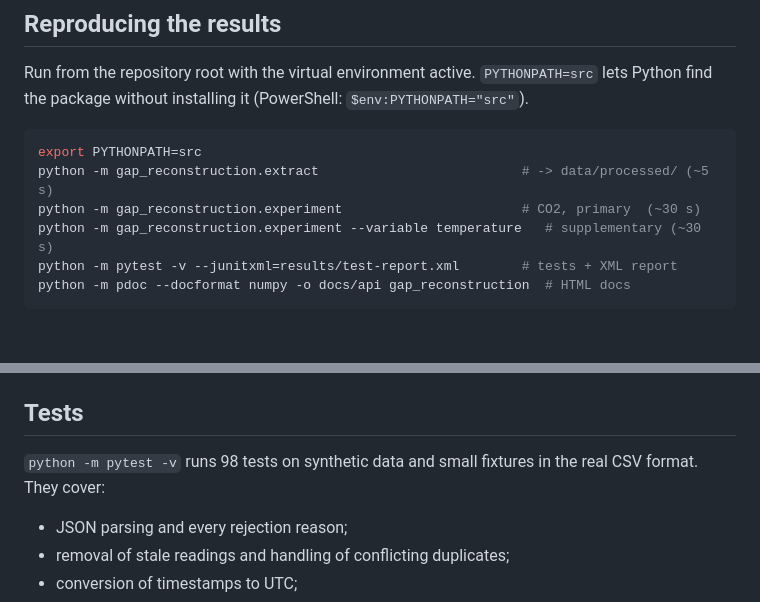
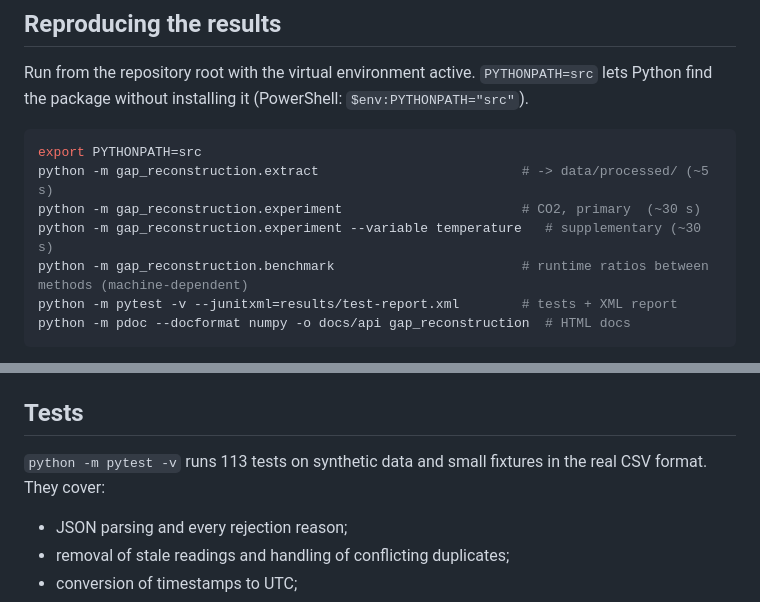
Before and after one commit to nishad27-code/MMA3001-project, a Markdown page: README.md, 2 parts joined by grey strips. Drawn GitHub-style; blank space fills up the shorter version.

````diff
--- a/README.md
+++ b/README.md
@@ -74,6 +75,7 @@ export PYTHONPATH=src
 python -m gap_reconstruction.extract                          # -> data/processed/ (~5 s)
 python -m gap_reconstruction.experiment                       # CO2, primary  (~30 s)
 python -m gap_reconstruction.experiment --variable temperature   # supplementary (~30 s)
+python -m gap_reconstruction.benchmark                        # runtime ratios between methods (machine-dependent)
 python -m pytest -v --junitxml=results/test-report.xml        # tests + XML report
 python -m pdoc --docformat numpy -o docs/api gap_reconstruction  # HTML docs
 ```
@@ -97,7 +99,7 @@ Random gap placement uses fixed seeds, so rerunning reproduces every metric exac
 
 ## Tests
 
-`python -m pytest -v` runs 98 tests on synthetic data and small fixtures in the real CSV format. They cover:
+`python -m pytest -v` runs 113 tests on synthetic data and small fixtures in the real CSV format. They cover:
 - JSON parsing and every rejection reason;
 - removal of stale readings and handling of conflicting duplicates;
 - conversion of timestamps to UTC;
````
Also changed, not shown: other parts of README.md (+10 -9 lines).
